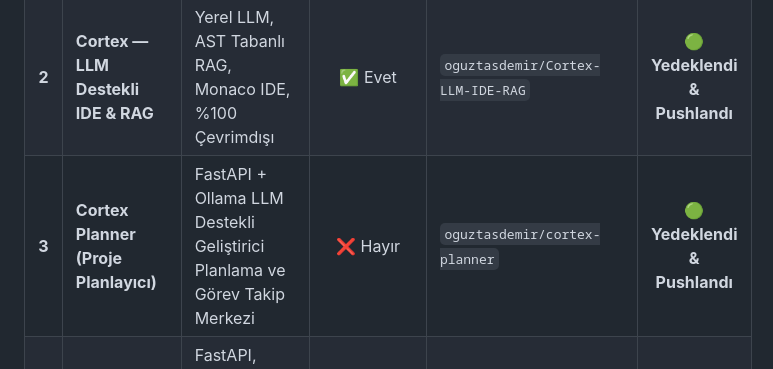
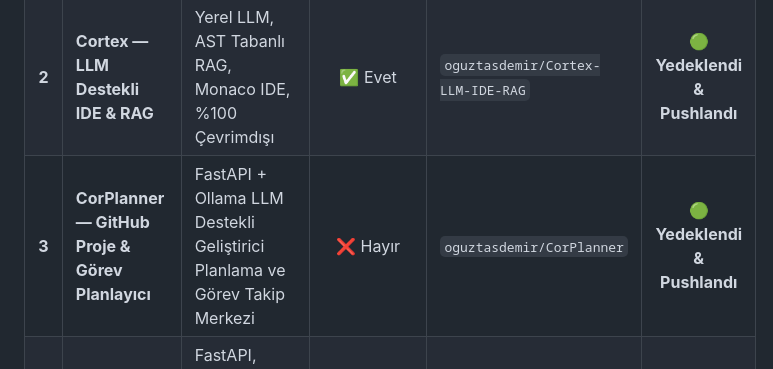
Before and after one commit to oguztasdemir/Oguz-Tasdemir-Website-Portfolyo, a Markdown page: PROJE_DURUMLARI_VE_GITHUB_RAPORU.md, the part around the change. Rendered like a GitHub page.

Commit message:
docs: CorPlanner - GitHub Proje & Gorev Planlayici ismi guncellendi

```diff
--- a/PROJE_DURUMLARI_VE_GITHUB_RAPORU.md
+++ b/PROJE_DURUMLARI_VE_GITHUB_RAPORU.md
@@ -53,7 +53,7 @@ Bu projeler fikri mülkiyet, Ar-Ge ve özel mimari içeren; yalnızca sizin eri
 | :-: | :--- | :--- | :-: | :--- | :---: |
 | **1** | **Oğuz Taşdemir Website Portfolyo** | Kişisel Portfolyo Web Sitesi, Backend API & CMS | 🌐 Site | `oguztasdemir/portfolio-website` | 🟢 **Yedeklendi & Pushlandı** |
 | **2** | **Cortex — LLM Destekli IDE & RAG** | Yerel LLM, AST Tabanlı RAG, Monaco IDE, %100 Çevrimdışı | ✅ Evet | `oguztasdemir/Cortex-LLM-IDE-RAG` | 🟢 **Yedeklendi & Pushlandı** |
-| **3** | **Cortex Planner (Proje Planlayıcı)** | FastAPI + Ollama LLM Destekli Geliştirici Planlama ve Görev Takip Merkezi | ❌ Hayır | `oguztasdemir/cortex-planner` | 🟢 **Yedeklendi & Pushlandı** |
+| **3** | **CorPlanner — GitHub Proje & Görev Planlayıcı** | FastAPI + Ollama LLM Destekli Geliştirici Planlama ve Görev Takip Merkezi | ❌ Hayır | `oguztasdemir/CorPlanner` | 🟢 **Yedeklendi & Pushlandı** |
 | **4** | **AI Görsel Üretim Stüdyosu** | FastAPI, VRAM Optimizatörü, SDXL Turbo, Realistic Vision & Galeri | ❌ Hayır | `oguztasdemir/ai-image-studio` | 🟢 **Yedeklendi & Pushlandı** |
 | **5** | **Hyperbeam Virtual Browser** | Node.js WebSocket Sanal Tarayıcı Yayını, Puppeteer Stealth & Python Agent | ❌ Hayır | `oguztasdemir/hyperbeam-virtual-browser` | 🟢 **Yedeklendi & Pushlandı** |
 | **6** | **Webtoon LoRA Suite** | AI Çizgi Roman / Görsel Üretim Hattı ve Karakter Tutarlılık Motoru | ✅ Evet | `oguztasdemir/webtoon-lora-suite` | 🟢 **Yedeklendi & Pushlandı** |
```
